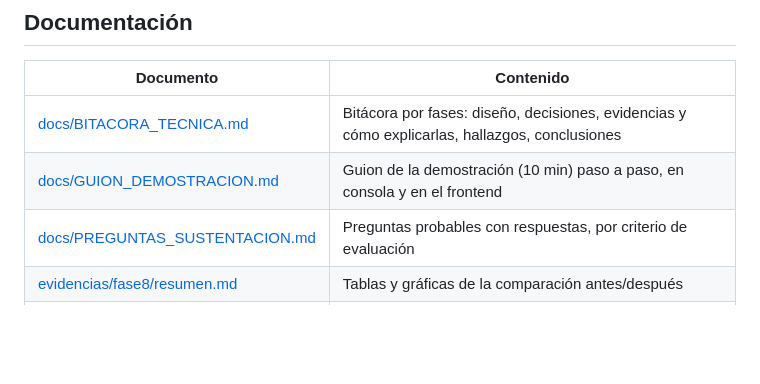
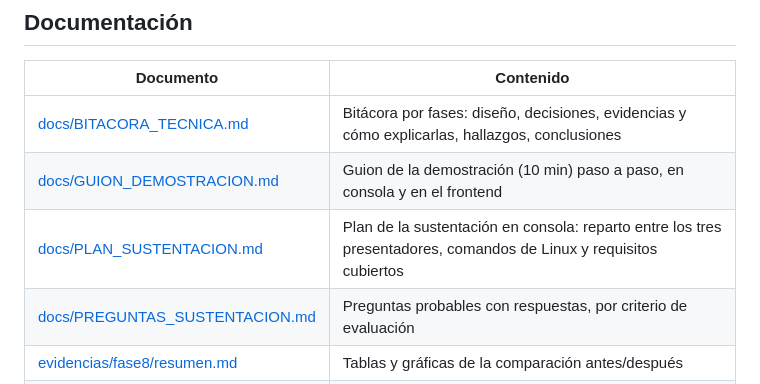
Before and after one commit to edwarfonseca/proyecto_os_primer_50, a Markdown page: README.md, the part around the change. Drawn GitHub-style; blank space fills up the shorter version.

```diff
--- a/README.md
+++ b/README.md
@@ -145,6 +145,7 @@ python3 experimentos/h6_contador_compartido.py             # H6: Value(lock=True
 |---|---|
 | [docs/BITACORA_TECNICA.md](docs/BITACORA_TECNICA.md) | Bitácora por fases: diseño, decisiones, evidencias y cómo explicarlas, hallazgos, conclusiones |
 | [docs/GUION_DEMOSTRACION.md](docs/GUION_DEMOSTRACION.md) | Guion de la demostración (10 min) paso a paso, en consola y en el frontend |
+| [docs/PLAN_SUSTENTACION.md](docs/PLAN_SUSTENTACION.md) | Plan de la sustentación en consola: reparto entre los tres presentadores, comandos de Linux y requisitos cubiertos |
 | [docs/PREGUNTAS_SUSTENTACION.md](docs/PREGUNTAS_SUSTENTACION.md) | Preguntas probables con respuestas, por criterio de evaluación |
 | [evidencias/fase8/resumen.md](evidencias/fase8/resumen.md) | Tablas y gráficas de la comparación antes/después |
 | [ROADMAP.md](ROADMAP.md) | Ruta de desarrollo por fases |
```
Also changed, not shown: docs/GUION_DEMOSTRACION.md (+4 -0 lines), docs/PLAN_SUSTENTACION.md (added, +433 -0 lines).
